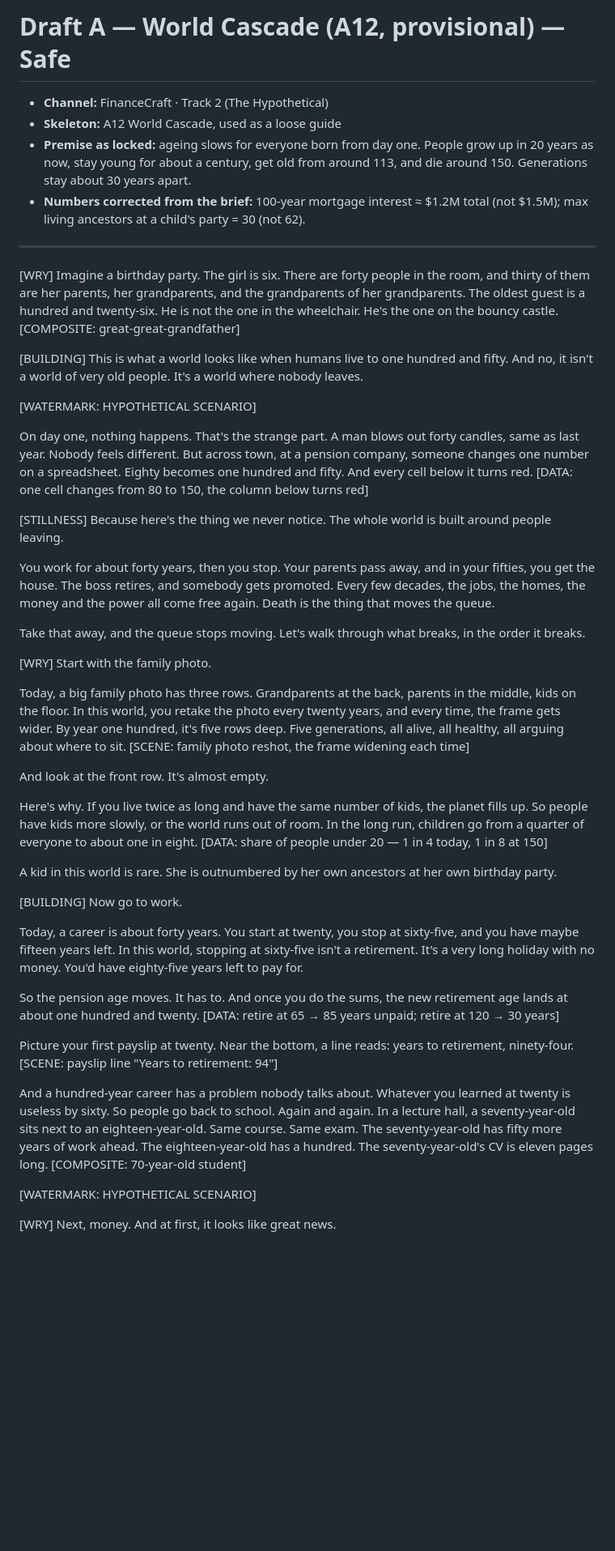
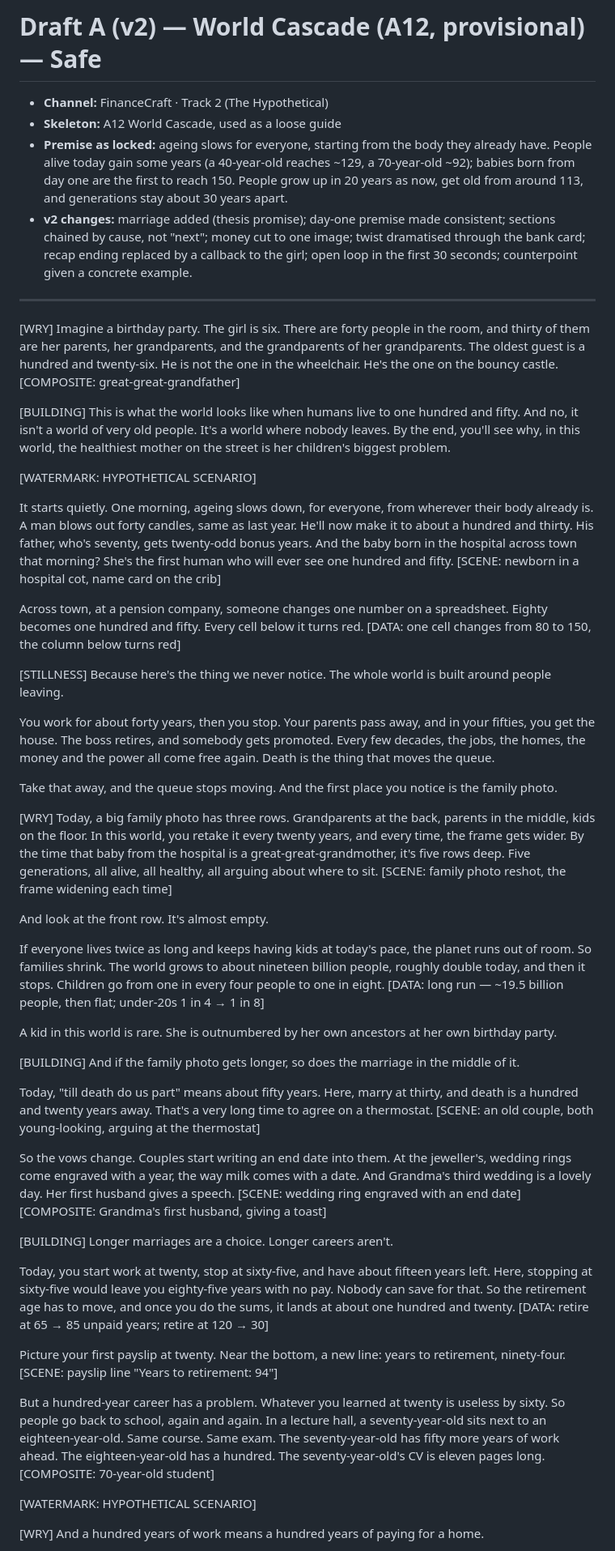
Before and after one commit to bilalashrafshk/ytvids, a Markdown page: videos/04-what-if-humans-live-to-150/02_SCRIPT_A.md, the part around one of its changes. Shown at 81% size. Drawn GitHub-style; blank space fills up the shorter version.

```diff
--- a/videos/04-what-if-humans-live-to-150/02_SCRIPT_A.md
+++ b/videos/04-what-if-humans-live-to-150/02_SCRIPT_A.md
@@ -1,9 +1,9 @@
-# Draft A — World Cascade (A12, provisional) — Safe
+# Draft A (v2) — World Cascade (A12, provisional) — Safe
 
 - **Channel:** FinanceCraft · Track 2 (The Hypothetical)
 - **Skeleton:** A12 World Cascade, used as a loose guide
-- **Premise as locked:** ageing slows for everyone born from day one. People grow up in 20 years as now, stay young for about a century, get old from around 113, and die around 150. Generations stay about 30 years apart.
-- **Numbers corrected from the brief:** 100-year mortgage interest ≈ $1.2M total (not $1.5M); max living ancestors at a child's party = 30 (not 62).
+- **Premise as locked:** ageing slows for everyone, starting from the body they already have. People alive today gain some years (a 40-year-old reaches ~129, a 70-year-old ~92); babies born from day one are the first to reach 150. People grow up in 20 years as now, get old from around 113, and generations stay about 30 years apart.
+- **v2 changes:** marriage added (thesis promise); day-one premise made consistent; sections chained by cause, not "next"; money cut to one image; twist dramatised through the bank card; recap ending replaced by a callback to the girl; open loop in the first 30 seconds; counterpoint given a concrete example.
 
 ---
 
@@ -11,43 +11,48 @@
 Imagine a birthday party. The girl is six. There are forty people in the room, and thirty of them are her parents, her grandparents, and the grandparents of her grandparents. The oldest guest is a hundred and twenty-six. He is not the one in the wheelchair. He's the one on the bouncy castle. [COMPOSITE: great-great-grandfather]
 
 [BUILDING]
-This is what a world looks like when humans live to one hundred and fifty. And no, it isn't a world of very old people. It's a world where nobody leaves.
+This is what the world looks like when humans live to one hundred and fifty. And no, it isn't a world of very old people. It's a world where nobody leaves. By the end, you'll see why, in this world, the healthiest mother on the street is her children's biggest problem.
 
 [WATERMARK: HYPOTHETICAL SCENARIO]
 
-On day one, nothing happens. That's the strange part. A man blows out forty candles, same as last year. Nobody feels different. But across town, at a pension company, someone changes one number on a spreadsheet. Eighty becomes one hundred and fifty. And every cell below it turns red. [DATA: one cell changes from 80 to 150, the column below turns red]
+It starts quietly. One morning, ageing slows down, for everyone, from wherever their body already is. A man blows out forty candles, same as last year. He'll now make it to about a hundred and thirty. His father, who's seventy, gets twenty-odd bonus years. And the baby born in the hospital across town that morning? She's the first human who will ever see one hundred and fifty. [SCENE: newborn in a hospital cot, name card on the crib]
+
+Across town, at a pension company, someone changes one number on a spreadsheet. Eighty becomes one hundred and fifty. Every cell below it turns red. [DATA: one cell changes from 80 to 150, the column below turns red]
 
 [STILLNESS]
 Because here's the thing we never notice. The whole world is built around people leaving.
 
 You work for about forty years, then you stop. Your parents pass away, and in your fifties, you get the house. The boss retires, and somebody gets promoted. Every few decades, the jobs, the homes, the money and the power all come free again. Death is the thing that moves the queue.
 
-Take that away, and the queue stops moving. Let's walk through what breaks, in the order it breaks.
+Take that away, and the queue stops moving. And the first place you notice is the family photo.
 
 [WRY]
-Start with the family photo.
-
-Today, a big family photo has three rows. Grandparents at the back, parents in the middle, kids on the floor. In this world, you retake the photo every twenty years, and every time, the frame gets wider. By year one hundred, it's five rows deep. Five generations, all alive, all healthy, all arguing about where to sit. [SCENE: family photo reshot, the frame widening each time]
+Today, a big family photo has three rows. Grandparents at the back, parents in the middle, kids on the floor. In this world, you retake it every twenty years, and every time, the frame gets wider. By the time that baby from the hospital is a great-great-grandmother, it's five rows deep. Five generations, all alive, all healthy, all arguing about where to sit. [SCENE: family photo reshot, the frame widening each time]
 
 And look at the front row. It's almost empty.
 
-Here's why. If you live twice as long and have the same number of kids, the planet fills up. So people have kids more slowly, or the world runs out of room. In the long run, children go from a quarter of everyone to about one in eight. [DATA: share of people under 20 — 1 in 4 today, 1 in 8 at 150]
+If everyone lives twice as long and keeps having kids at today's pace, the planet runs out of room. So families shrink. The world grows to about nineteen billion people, roughly double today, and then it stops. Children go from one in every four people to one in eight. [DATA: long run — ~19.5 billion people, then flat; under-20s 1 in 4 → 1 in 8]
 
 A kid in this world is rare. She is outnumbered by her own ancestors at her own birthday party.
 
 [BUILDING]
-Now go to work.
+And if the family photo gets longer, so does the marriage in the middle of it.
 
-Today, a career is about forty years. You start at twenty, you stop at sixty-five, and you have maybe fifteen years left. In this world, stopping at sixty-five isn't a retirement. It's a very long holiday with no money. You'd have eighty-five years left to pay for.
+Today, "till death do us part" means about fifty years. Here, marry at thirty, and death is a hundred and twenty years away. That's a very long time to agree on a thermostat. [SCENE: an old couple, both young-looking, arguing at the thermostat]
 
-So the pension age moves. It has to. And once you do the sums, the new retirement age lands at about one hundred and twenty. [DATA: retire at 65 → 85 years unpaid; retire at 120 → 30 years]
+So the vows change. Couples start writing an end date into them. At the jeweller's, wedding rings come engraved with a year, the way milk comes with a date. And Grandma's third wedding is a lovely day. Her first husband gives a speech. [SCENE: wedding ring engraved with an end date] [COMPOSITE: Grandma's first husband, giving a toast]
 
-Picture your first payslip at twenty. Near the bottom, a line reads: years to retirement, ninety-four. [SCENE: payslip line "Years to retirement: 94"]
+[BUILDING]
+Longer marriages are a choice. Longer careers aren't.
 
-And a hundred-year career has a problem nobody talks about. Whatever you learned at twenty is useless by sixty. So people go back to school. Again and again. In a lecture hall, a seventy-year-old sits next to an eighteen-year-old. Same course. Same exam. The seventy-year-old has fifty more years of work ahead. The eighteen-year-old has a hundred. The seventy-year-old's CV is eleven pages long. [COMPOSITE: 70-year-old student]
+Today, you start work at twenty, stop at sixty-five, and have about fifteen years left. Here, stopping at sixty-five would leave you eighty-five years with no pay. Nobody can save for that. So the retirement age has to move, and once you do the sums, it lands at about one hundred and twenty. [DATA: retire at 65 → 85 unpaid years; retire at 120 → 30]
+
+Picture your first payslip at twenty. Near the bottom, a new line: years to retirement, ninety-four. [SCENE: payslip line "Years to retirement: 94"]
+
+But a hundred-year career has a problem. Whatever you learned at twenty is useless by sixty. So people go back to school, again and again. In a lecture hall, a seventy-year-old sits next to an eighteen-year-old. Same course. Same exam. The seventy-year-old has fifty more years of work ahead. The eighteen-year-old has a hundred. The seventy-year-old's CV is eleven pages long. [COMPOSITE: 70-year-old student]
 
 [WATERMARK: HYPOTHETICAL SCENARIO]
 
 [WRY]
-Next, money. And at first, it looks like great news.
+And a hundred years of work means a hundred years of paying for a home.
 
```
Also changed, not shown: other parts of videos/04-what-if-humans-live-to-150/02_SCRIPT_A.md (+23 -21 lines), videos/04-what-if-humans-live-to-150/02_AUDIT.md (+10 -5 lines).
